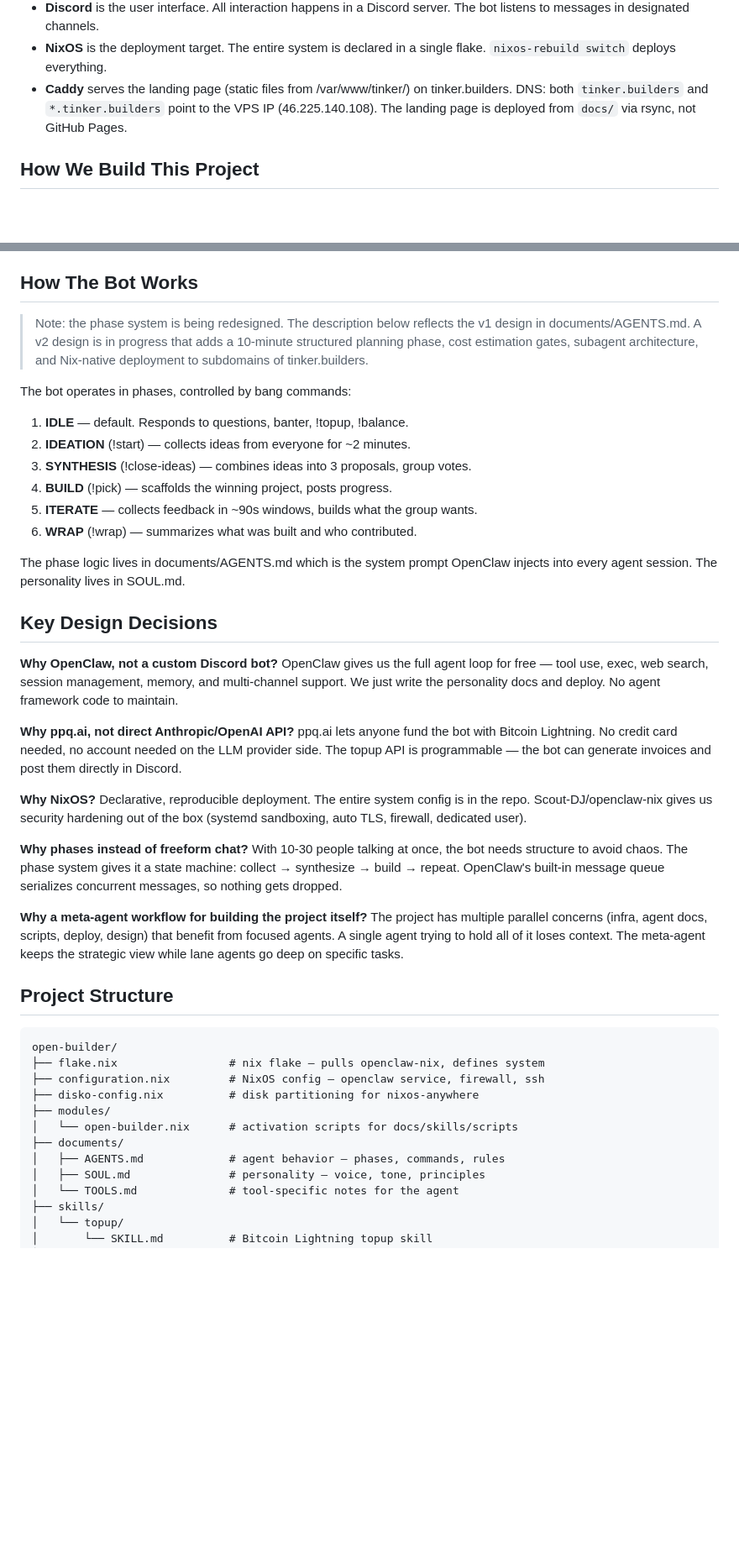
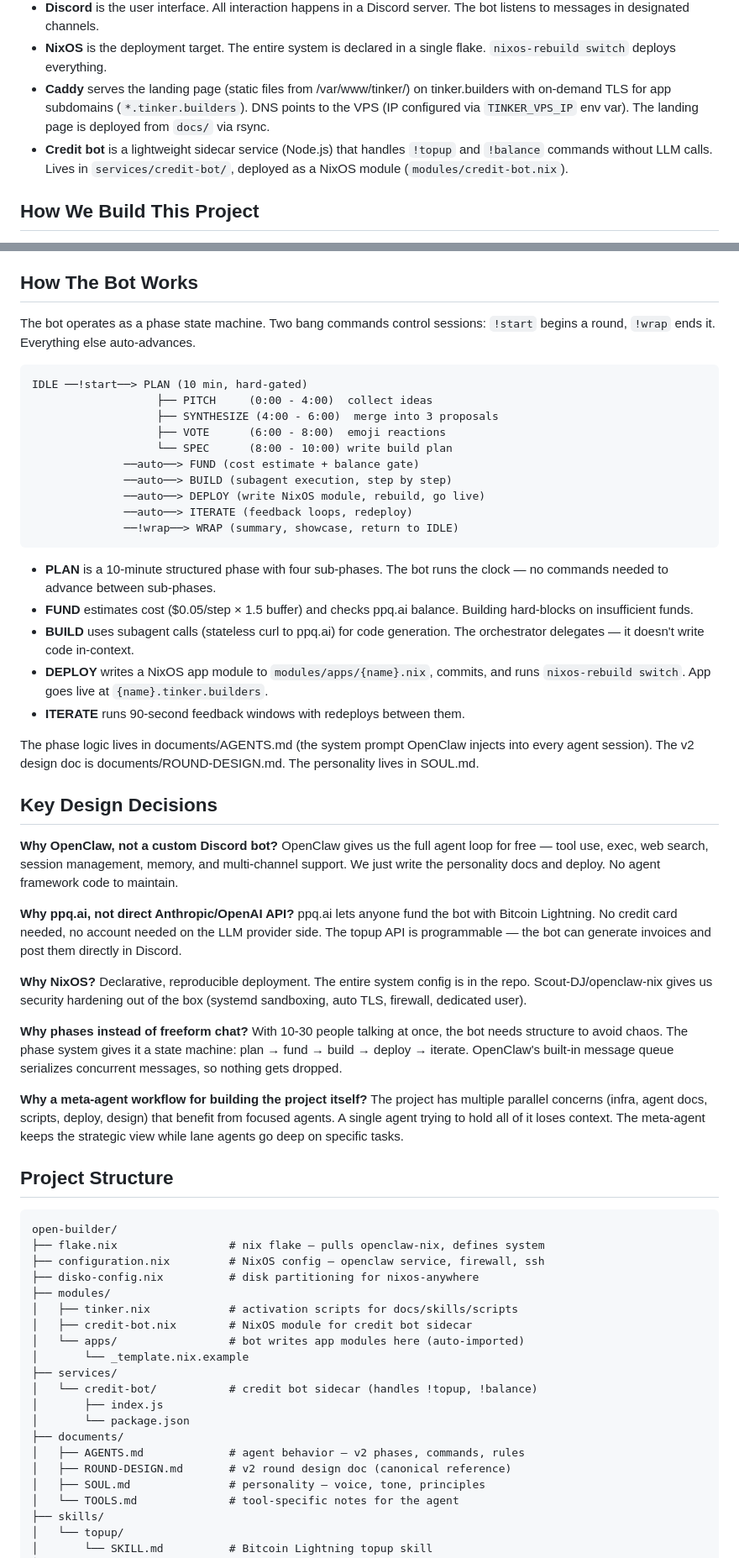
Before and after one commit to gudnuf/tinker, a Markdown page: CLAUDE.md, 2 parts joined by grey strips. Shown at 84% size. GitHub-like rendering; blank space fills up the shorter version.

Commit message:
docs: update CLAUDE.md for v2 phases, new infra, current project structure
- Replace v1 phase description with v2 state machine (PLAN/FUND/BUILD/DEPLOY/ITERATE/WRAP)
- Remove "v2 in progress" caveat — AGENTS.md rewrite is done
- Add credit bot sidecar, modules/apps/, services/, ROUND-DESIGN.md to project tree
- Rename module references from open-builder.nix to tinker.nix
- Replace hardcoded VPS IP with TINKER_VPS_IP env var pattern
- Fix docs/index.html description: Caddy on VPS, not GitHub Pages
- Update secrets path to /run/secrets/openclaw.env

````diff
--- a/CLAUDE.md
+++ b/CLAUDE.md
@@ -39,9 +39,12 @@ ppq.ai (OpenAI-compatible proxy, pay-per-query)
 - **NixOS** is the deployment target. The entire system is declared in a
   single flake. `nixos-rebuild switch` deploys everything.
 - **Caddy** serves the landing page (static files from /var/www/tinker/) on
-  tinker.builders. DNS: both `tinker.builders` and `*.tinker.builders` point
-  to the VPS IP (46.225.140.108). The landing page is deployed from `docs/`
-  via rsync, not GitHub Pages.
+  tinker.builders with on-demand TLS for app subdomains (`*.tinker.builders`).
+  DNS points to the VPS (IP configured via `TINKER_VPS_IP` env var). The
+  landing page is deployed from `docs/` via rsync.
+- **Credit bot** is a lightweight sidecar service (Node.js) that handles
+  `!topup` and `!balance` commands without LLM calls. Lives in
+  `services/credit-bot/`, deployed as a NixOS module (`modules/credit-bot.nix`).
 
 ## How We Build This Project
 
@@ -115,22 +118,36 @@ into the project docs.
 
 ## How The Bot Works
 
-> Note: the phase system is being redesigned. The description below reflects
-> the v1 design in documents/AGENTS.md. A v2 design is in progress that adds
-> a 10-minute structured planning phase, cost estimation gates, subagent
-> architecture, and Nix-native deployment to subdomains of tinker.builders.
+The bot operates as a phase state machine. Two bang commands control sessions:
+`!start` begins a round, `!wrap` ends it. Everything else auto-advances.
 
-The bot operates in phases, controlled by bang commands:
+```
+IDLE ──!start──> PLAN (10 min, hard-gated)
+                   ├── PITCH     (0:00 - 4:00)  collect ideas
+                   ├── SYNTHESIZE (4:00 - 6:00)  merge into 3 proposals
+                   ├── VOTE      (6:00 - 8:00)  emoji reactions
+                   └── SPEC      (8:00 - 10:00) write build plan
+              ──auto──> FUND (cost estimate + balance gate)
+              ──auto──> BUILD (subagent execution, step by step)
+              ──auto──> DEPLOY (write NixOS module, rebuild, go live)
+              ──auto──> ITERATE (feedback loops, redeploy)
+              ──!wrap──> WRAP (summary, showcase, return to IDLE)
+```
 
-1. **IDLE** — default. Responds to questions, banter, !topup, !balance.
-2. **IDEATION** (!start) — collects ideas from everyone for ~2 minutes.
-3. **SYNTHESIS** (!close-ideas) — combines ideas into 3 proposals, group votes.
-4. **BUILD** (!pick) — scaffolds the winning project, posts progress.
-5. **ITERATE** — collects feedback in ~90s windows, builds what the group wants.
-6. **WRAP** (!wrap) — summarizes what was built and who contributed.
+- **PLAN** is a 10-minute structured phase with four sub-phases. The bot
+  runs the clock — no commands needed to advance between sub-phases.
+- **FUND** estimates cost ($0.05/step × 1.5 buffer) and checks ppq.ai
+  balance. Building hard-blocks on insufficient funds.
+- **BUILD** uses subagent calls (stateless curl to ppq.ai) for code
+  generation. The orchestrator delegates — it doesn't write code in-context.
+- **DEPLOY** writes a NixOS app module to `modules/apps/{name}.nix`,
+  commits, and runs `nixos-rebuild switch`. App goes live at
+  `{name}.tinker.builders`.
+- **ITERATE** runs 90-second feedback windows with redeploys between them.
 
-The phase logic lives in documents/AGENTS.md which is the system prompt
-OpenClaw injects into every agent session. The personality lives in SOUL.md.
+The phase logic lives in documents/AGENTS.md (the system prompt OpenClaw
+injects into every agent session). The v2 design doc is
+documents/ROUND-DESIGN.md. The personality lives in SOUL.md.
 
 ## Key Design Decisions
 
@@ -151,9 +168,9 @@ sandboxing, auto TLS, firewall, dedicated user).
 
 **Why phases instead of freeform chat?**
 With 10-30 people talking at once, the bot needs structure to avoid chaos.
-The phase system gives it a state machine: collect → synthesize → build → repeat.
-OpenClaw's built-in message queue serializes concurrent messages, so nothing
-gets dropped.
+The phase system gives it a state machine: plan → fund → build → deploy →
+iterate. OpenClaw's built-in message queue serializes concurrent messages,
+so nothing gets dropped.
 
 **Why a meta-agent workflow for building the project itself?**
 The project has multiple parallel concerns (infra, agent docs, scripts, deploy,
@@ -169,9 +186,17 @@ open-builder/
 ├── configuration.nix         # NixOS config — openclaw service, firewall, ssh
 ├── disko-config.nix          # disk partitioning for nixos-anywhere
 ├── modules/
-│   └── open-builder.nix      # activation scripts for docs/skills/scripts
+│   ├── tinker.nix            # activation scripts for docs/skills/scripts
+│   ├── credit-bot.nix        # NixOS module for credit bot sidecar
+│   └── apps/                 # bot writes app modules here (auto-imported)
+│       └── _template.nix.example
+├── services/
+│   └── credit-bot/           # credit bot sidecar (handles !topup, !balance)
+│       ├── index.js
+│       └── package.json
 ├── documents/
-│   ├── AGENTS.md             # agent behavior — phases, commands, rules
+│   ├── AGENTS.md             # agent behavior — v2 phases, commands, rules
+│   ├── ROUND-DESIGN.md       # v2 round design doc (canonical reference)
 │   ├── SOUL.md               # personality — voice, tone, principles
 │   └── TOOLS.md              # tool-specific notes for the agent
 ├── skills/
````
Also changed, not shown: other parts of CLAUDE.md (+7 -6 lines).
